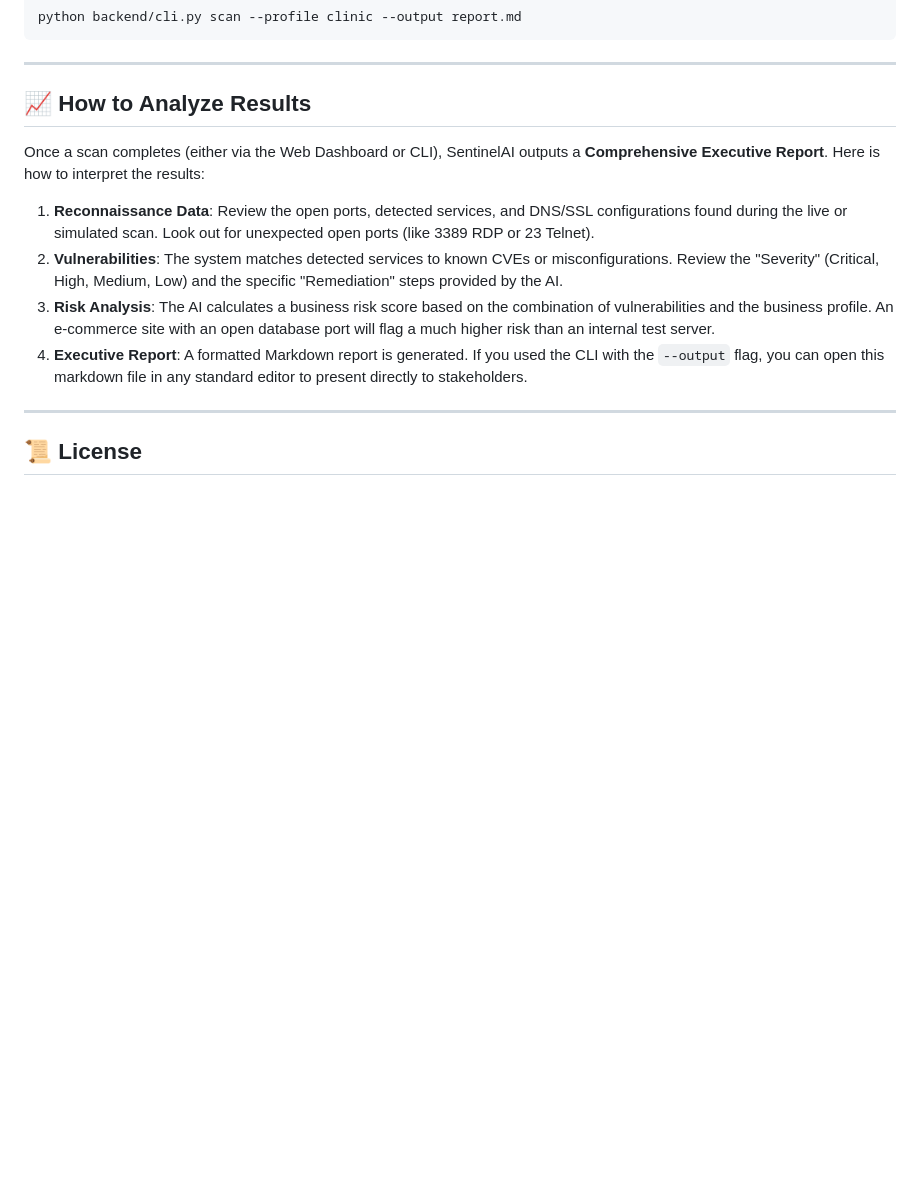
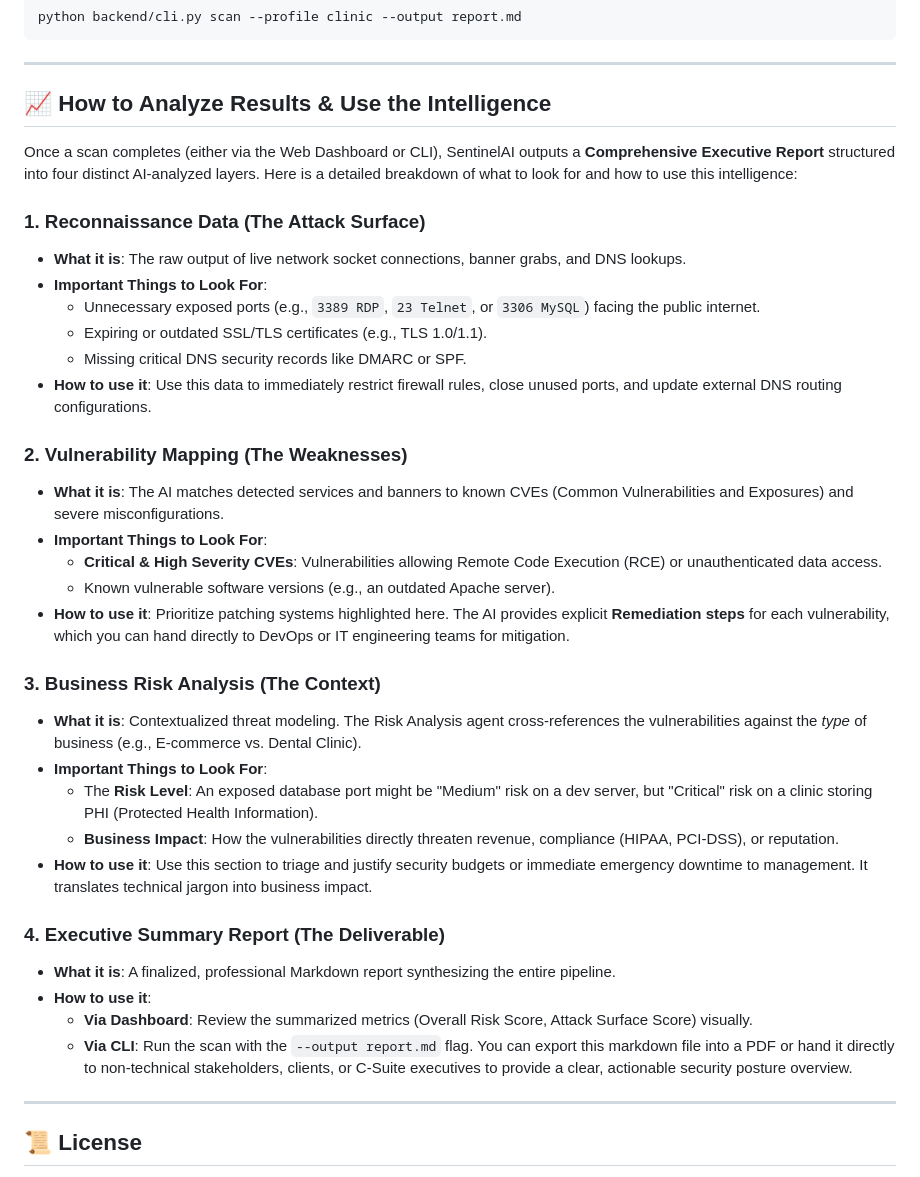
Before and after one commit to aaryansingh66665/SentinelAI, a Markdown page: README.md, the part around the change. Drawn GitHub-style; blank space fills up the shorter version.

Commit message:
docs: Detail how to analyze results and use the intelligence

```diff
--- a/README.md
+++ b/README.md
@@ -191,14 +191,37 @@ python backend/cli.py scan --profile clinic --output report.md
 
 ---
 
-## 📈 How to Analyze Results
+## 📈 How to Analyze Results & Use the Intelligence
 
-Once a scan completes (either via the Web Dashboard or CLI), SentinelAI outputs a **Comprehensive Executive Report**. Here is how to interpret the results:
+Once a scan completes (either via the Web Dashboard or CLI), SentinelAI outputs a **Comprehensive Executive Report** structured into four distinct AI-analyzed layers. Here is a detailed breakdown of what to look for and how to use this intelligence:
 
-1. **Reconnaissance Data**: Review the open ports, detected services, and DNS/SSL configurations found during the live or simulated scan. Look out for unexpected open ports (like 3389 RDP or 23 Telnet).
-2. **Vulnerabilities**: The system matches detected services to known CVEs or misconfigurations. Review the "Severity" (Critical, High, Medium, Low) and the specific "Remediation" steps provided by the AI.
-3. **Risk Analysis**: The AI calculates a business risk score based on the combination of vulnerabilities and the business profile. An e-commerce site with an open database port will flag a much higher risk than an internal test server.
-4. **Executive Report**: A formatted Markdown report is generated. If you used the CLI with the `--output` flag, you can open this markdown file in any standard editor to present directly to stakeholders.
+### 1. Reconnaissance Data (The Attack Surface)
+* **What it is**: The raw output of live network socket connections, banner grabs, and DNS lookups.
+* **Important Things to Look For**:
+  * Unnecessary exposed ports (e.g., `3389 RDP`, `23 Telnet`, or `3306 MySQL`) facing the public internet.
+  * Expiring or outdated SSL/TLS certificates (e.g., TLS 1.0/1.1).
+  * Missing critical DNS security records like DMARC or SPF.
+* **How to use it**: Use this data to immediately restrict firewall rules, close unused ports, and update external DNS routing configurations.
+
+### 2. Vulnerability Mapping (The Weaknesses)
+* **What it is**: The AI matches detected services and banners to known CVEs (Common Vulnerabilities and Exposures) and severe misconfigurations.
+* **Important Things to Look For**:
+  * **Critical & High Severity CVEs**: Vulnerabilities allowing Remote Code Execution (RCE) or unauthenticated data access.
+  * Known vulnerable software versions (e.g., an outdated Apache server).
+* **How to use it**: Prioritize patching systems highlighted here. The AI provides explicit **Remediation steps** for each vulnerability, which you can hand directly to DevOps or IT engineering teams for mitigation.
+
+### 3. Business Risk Analysis (The Context)
+* **What it is**: Contextualized threat modeling. The Risk Analysis agent cross-references the vulnerabilities against the *type* of business (e.g., E-commerce vs. Dental Clinic).
+* **Important Things to Look For**:
+  * The **Risk Level**: An exposed database port might be "Medium" risk on a dev server, but "Critical" risk on a clinic storing PHI (Protected Health Information).
+  * **Business Impact**: How the vulnerabilities directly threaten revenue, compliance (HIPAA, PCI-DSS), or reputation.
+* **How to use it**: Use this section to triage and justify security budgets or immediate emergency downtime to management. It translates technical jargon into business impact.
+
+### 4. Executive Summary Report (The Deliverable)
+* **What it is**: A finalized, professional Markdown report synthesizing the entire pipeline.
+* **How to use it**:
+  * **Via Dashboard**: Review the summarized metrics (Overall Risk Score, Attack Surface Score) visually.
+  * **Via CLI**: Run the scan with the `--output report.md` flag. You can export this markdown file into a PDF or hand it directly to non-technical stakeholders, clients, or C-Suite executives to provide a clear, actionable security posture overview.
 
 ---
 
```
